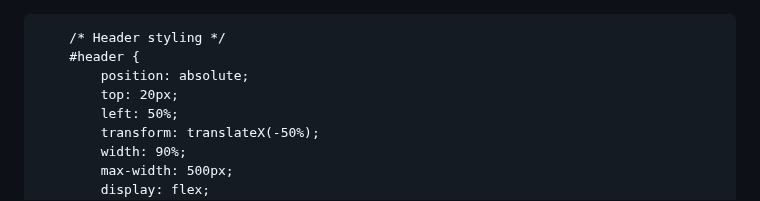
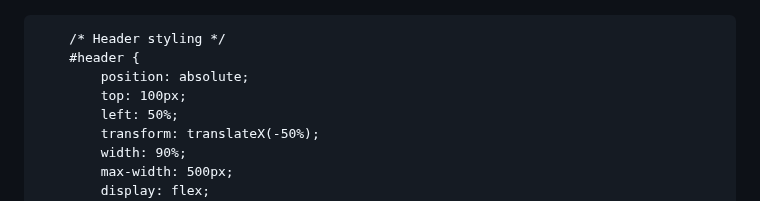
Before and after one commit to BagelFan820/BagelFan820.github.io, a Markdown page: README.md, the part around the change. GitHub-like rendering.

```diff
--- a/README.md
+++ b/README.md
@@ -18,7 +18,7 @@
         /* Header styling */
         #header {
             position: absolute;
-            top: 20px;
+            top: 100px;
             left: 50%;
             transform: translateX(-50%);
             width: 90%;
```
